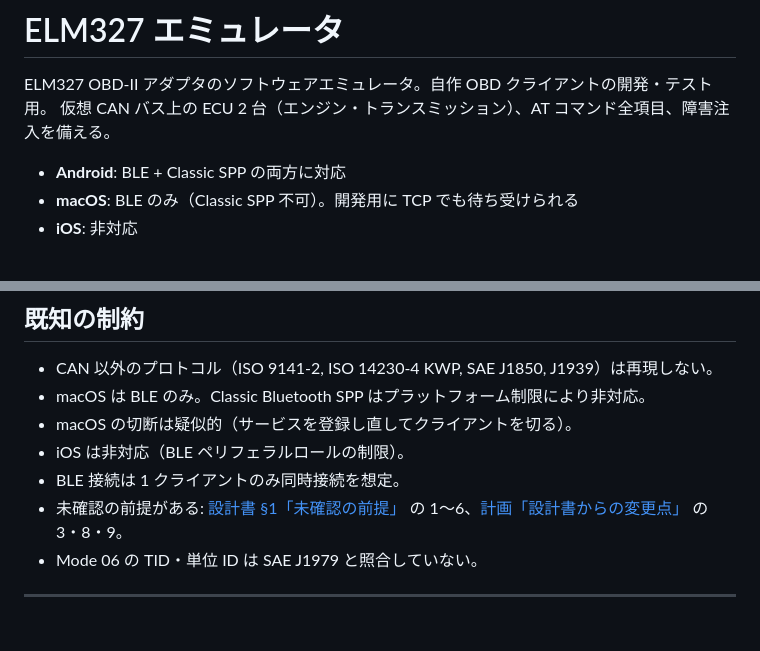
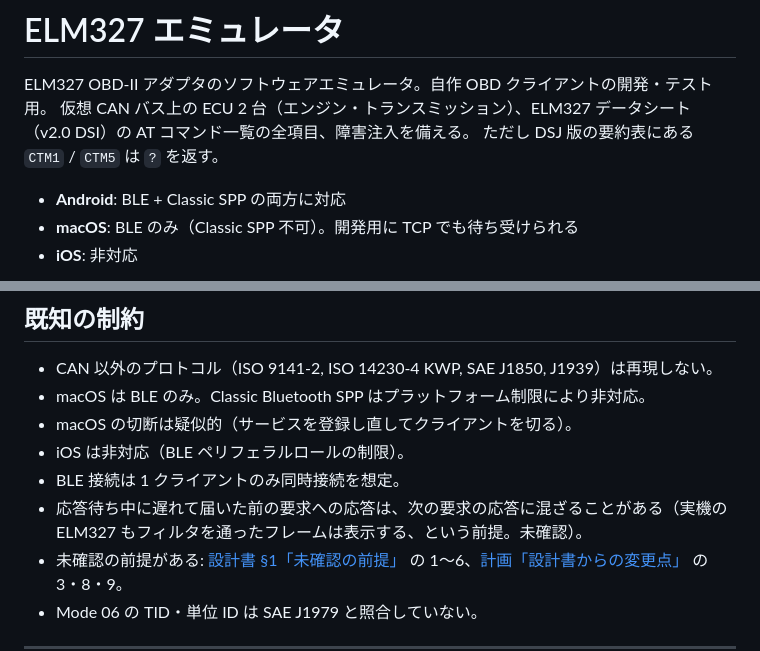
Before and after one commit to poropi/elm327emu, a Markdown page: README.md, 2 parts joined by grey strips. Rendered like a GitHub page; blank space fills up the shorter version.

Commit message:
docs: 最終レビューの反映（既知の制約・AT 全項目の範囲・設計書への実装差の注記）
- README: 遅れて届いた前の要求への応答が混ざり得ることを既知の制約に足す。「AT コマンド全項目」の範囲を v2.0 DSI の一覧と明記し、CTM1 / CTM5 は ? を返すと書く
- 設計書: §3・§4・§5・§6.1・§7.3 の末尾に「※実装との差（2026-09-24）」を足す（本文は変えない）

Co-Authored-By: Claude Opus 5.5 (1M context) <noreply@anthropic.com>

```diff
--- a/README.md
+++ b/README.md
@@ -1,7 +1,8 @@
 # ELM327 エミュレータ
 
 ELM327 OBD-II アダプタのソフトウェアエミュレータ。自作 OBD クライアントの開発・テスト用。
-仮想 CAN バス上の ECU 2 台（エンジン・トランスミッション）、AT コマンド全項目、障害注入を備える。
+仮想 CAN バス上の ECU 2 台（エンジン・トランスミッション）、ELM327 データシート（v2.0 DSI）の AT コマンド一覧の全項目、障害注入を備える。
+ただし DSJ 版の要約表にある `CTM1` / `CTM5` は `?` を返す。
 
 - **Android**: BLE + Classic SPP の両方に対応
 - **macOS**: BLE のみ（Classic SPP 不可）。開発用に TCP でも待ち受けられる
@@ -132,6 +133,7 @@ transmission on|off / rpm <n> / speed <n> / dtc add <code> / dtc clear / disconn
 - macOS の切断は疑似的（サービスを登録し直してクライアントを切る）。
 - iOS は非対応（BLE ペリフェラルロールの制限）。
 - BLE 接続は 1 クライアントのみ同時接続を想定。
+- 応答待ち中に遅れて届いた前の要求への応答は、次の要求の応答に混ざることがある（実機の ELM327 もフィルタを通ったフレームは表示する、という前提。未確認）。
 - 未確認の前提がある: [設計書 §1「未確認の前提」](docs/superpowers/specs/2026-09-23-elm327-full-emulation-design.md#未確認の前提実装で仮置きし報告で明記する) の 1〜6、[計画「設計書からの変更点」](docs/superpowers/plans/2026-09-23-elm327-full-emulation.md#設計書からの変更点データシート実クライアントで確かめた結果) の 3・8・9。
 - Mode 06 の TID・単位 ID は SAE J1979 と照合していない。
 
```
Also changed, not shown: 1 other file.
